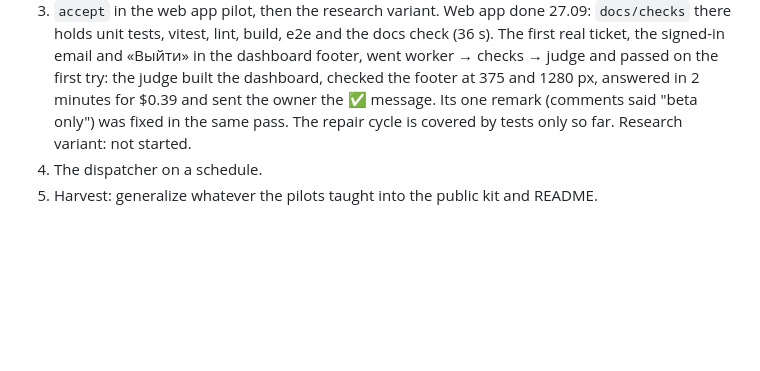
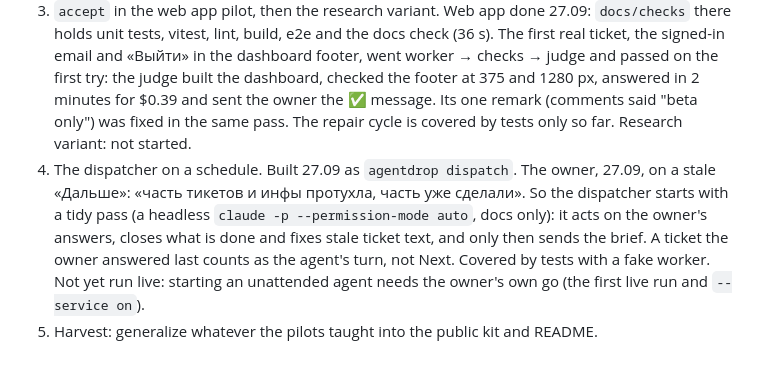
Before and after one commit to danzerzine/agentdrop, a Markdown page: docs/specs/push-loop.md, the part around the change. GitHub-like rendering; blank space fills up the shorter version.

Commit message:
Spec: pass 4 built, the live run waits for the owner

```diff
--- a/docs/specs/push-loop.md
+++ b/docs/specs/push-loop.md
@@ -68,5 +68,5 @@ Against the owner's words above:
    Owner, 27.09, after a reply about the bot landed under a ticket: «тут с routing надо поработать… it's a chat app after all». So each chat message goes through a router: a short model call (Haiku via `claude -p`, about 10 s) labels it item / project / agentdrop, and Python files it; the bot's confirmation has buttons to move it. Checked on the owner's 7 real messages of 27.09: all routed right. Items that need only an OK carry OK / Not OK buttons (owner's request). For buttons to answer at once there is an optional listener, `agentdrop replies --service on` (launchd): the one exception to "no daemon", and it only moves the owner's words into docs.
    Harvest of the owner's FEEDBACK, 27.09: «я ни черта не понял… они краткие и ссылаются за нужным контекстом в другие файлы» → charter rule: a question for the owner quotes its draft and options inline; the router files such a message under the item and keeps a copy for agentdrop. «можно такие штуки сразу сопровождать картинкой было — станет» → pictures an item names go as photos under it. «что дальше от меня нужно и какие вещи сейчас в пайплайне» → a "status" route: the bot answers with a board per project they mean.
 3. `accept` in the web app pilot, then the research variant. Web app done 27.09: `docs/checks` there holds unit tests, vitest, lint, build, e2e and the docs check (36 s). The first real ticket, the signed-in email and «Выйти» in the dashboard footer, went worker → checks → judge and passed on the first try: the judge built the dashboard, checked the footer at 375 and 1280 px, answered in 2 minutes for $0.39 and sent the owner the ✅ message. Its one remark (comments said "beta only") was fixed in the same pass. The repair cycle is covered by tests only so far. Research variant: not started.
-4. The dispatcher on a schedule.
+4. The dispatcher on a schedule. Built 27.09 as `agentdrop dispatch`. The owner, 27.09, on a stale «Дальше»: «часть тикетов и инфы протухла, часть уже сделали». So the dispatcher starts with a tidy pass (a headless `claude -p --permission-mode auto`, docs only): it acts on the owner's answers, closes what is done and fixes stale ticket text, and only then sends the brief. A ticket the owner answered last counts as the agent's turn, not Next. Covered by tests with a fake worker. Not yet run live: starting an unattended agent needs the owner's own go (the first live run and `--service on`).
 5. Harvest: generalize whatever the pilots taught into the public kit and README.
```
